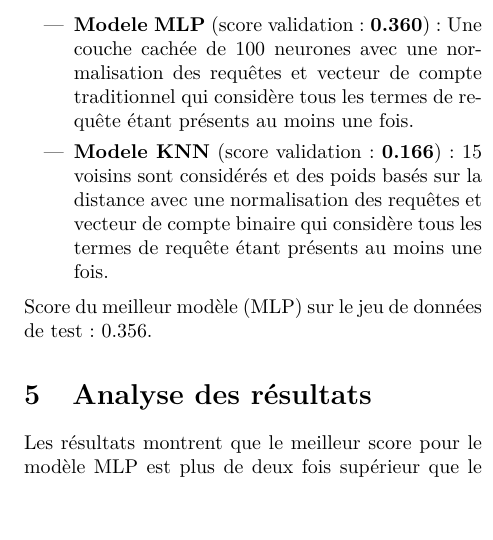
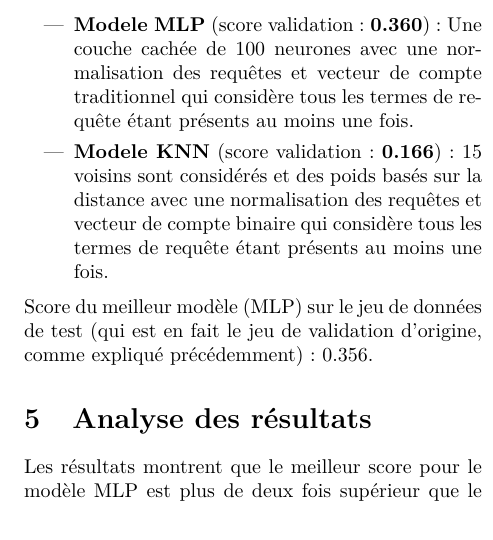
Before and after one commit to stecaron/projet-gif-7005, a LaTeX paper (article/article_main.tex, which reads article/resultats.tex): part of one column of page 5 of 6, cut so that both start at the same text, the shorter picture padded with empty space. Compiled offline with pdfLaTeX.

Commit message:
Ajout d'une précision sur le jeu de test (qui est en fait le jeu de validation d'origine

```diff
--- a/article/resultats.tex
+++ b/article/resultats.tex
@@ -93,4 +93,4 @@ Voici les 2 combinaisons les plus performantes pour chacun des modèles :
   \item \textbf{Modele KNN} (score validation: \textbf{0.166}): 15 voisins sont considérés et des poids basés sur la distance avec une normalisation des requêtes et vecteur de compte binaire qui considère tous les termes de requête étant présents au moins une fois.
 \end{itemize}
 
-Score du meilleur modèle (MLP) sur le jeu de données de test : 0.356.
+Score du meilleur modèle (MLP) sur le jeu de données de test (qui est en fait le jeu de validation d'origine, comme expliqué précédemment) : 0.356.
```
Also changed, not shown: article/article_main.pdf.
